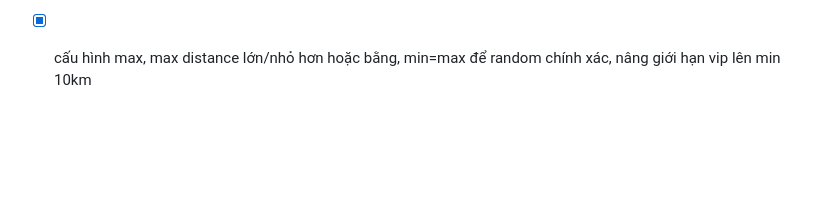
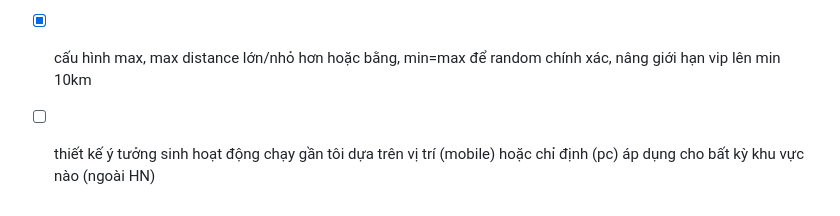
Before and after one commit to lucthienphong1120/StrAct-Z, a Markdown page: PLAN.md, the part around the change. GitHub-like rendering; blank space fills up the shorter version.

```diff
--- a/PLAN.md
+++ b/PLAN.md
@@ -254,3 +254,4 @@ Lưu ý: Mỗi khi thay đổi một logic cốt lõi nào đó (ví dụ: thay
 + [x] update docs/ARCHITECTURE.md: tổng hợp chung vào 1 flowchart về tiến trình lựa chọn, thứ tự, tỉ lệ, các option khi gen hoạt động: 🚀 Activity Generation Flowchart, 🏡 Weighted District Selection & Boost Logic, Thuật toán điều tuyến thông minh đến POI (Smart POI-to-POI Routing) -> vào thành 1 cái chung thôi (v2.4.2)
 + [x] Xác minh và điều chỉnh tiến trình trigger tự động và thủ công của flowchart hoạt động, giải quyết cảnh báo Mermaid, cập nhật trường `created_at` trong ER diagram, và tài liệu hóa chi tiết cơ chế ghi đè tạm thời (Manual Overrides) tại README.md và AI_RULES.md (v2.4.3)
 + [x] cấu hình max, max distance lớn/nhỏ hơn hoặc bằng, min=max để random chính xác, nâng giới hạn vip lên min 10km
++ [ ] thiết kế ý tưởng sinh hoạt động chạy gần tôi dựa trên vị trí (mobile) hoặc chỉ định (pc) áp dụng cho bất kỳ khu vực nào (ngoài HN)
```
